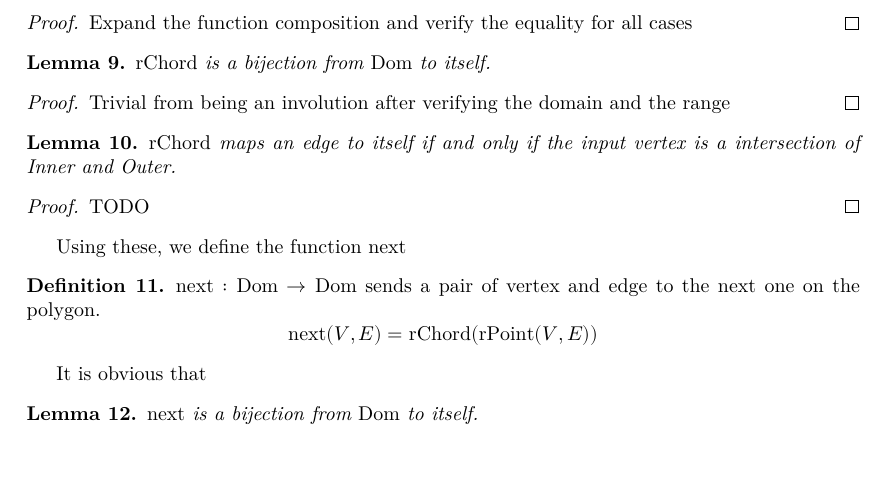
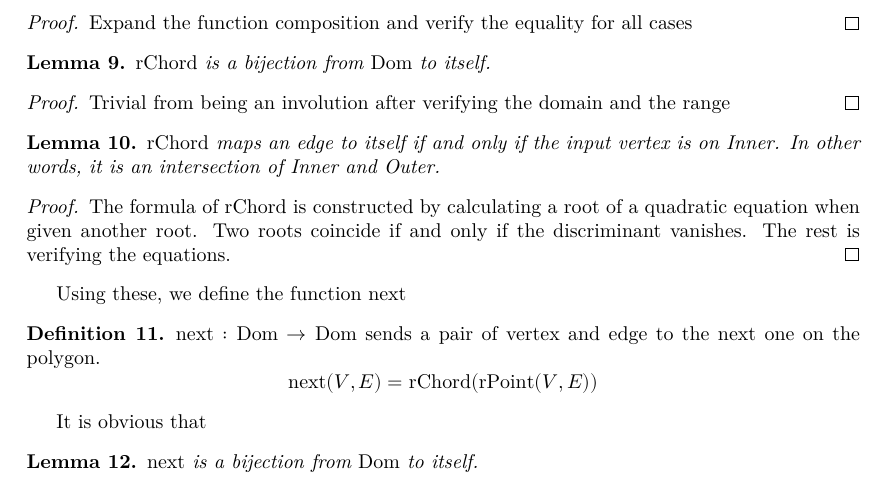
Before and after one commit to wwylele/Poncelet, a LaTeX thesis (blueprint/src/print.tex, which reads blueprint/src/content.tex): part of page 5 of 8, cut so that both start at the same text, the shorter picture padded with empty space. Compiled offline with XeLaTeX.

Commit message:
rChord eq self

```diff
--- a/blueprint/src/content.tex
+++ b/blueprint/src/content.tex
@@ -195,12 +195,18 @@ We verify that these are legitimate by proving their characteristic lemma
 \end{proof}
 
 \begin{lemma}
+    \lean{rChord_eq_self}
+    \label{rChord_eq_self}
     \uses{rChord}
-    $\mathrm{rChord}$ maps an edge to itself if and only if the input vertex is a intersection
-    of {\it Inner} and {\it Outer}.
+    \leanok
+    $\mathrm{rChord}$ maps an edge to itself if and only if the input vertex is on {\it Inner}.
+    In other words, it is an intersection of {\it Inner} and {\it Outer}.
 \end{lemma}
 \begin{proof}
-    TODO
+    \leanok
+    The formula of $\mathrm{rChord}$ is constructed by calculating a root of a quadratic
+    equation when given another root. Two roots coincide if and only if the discriminant vanishes.
+    The rest is verifying the equations.
 \end{proof}
 
 Using these, we define the function $\mathrm{next}$
```
Also changed, not shown: 1 other file.
